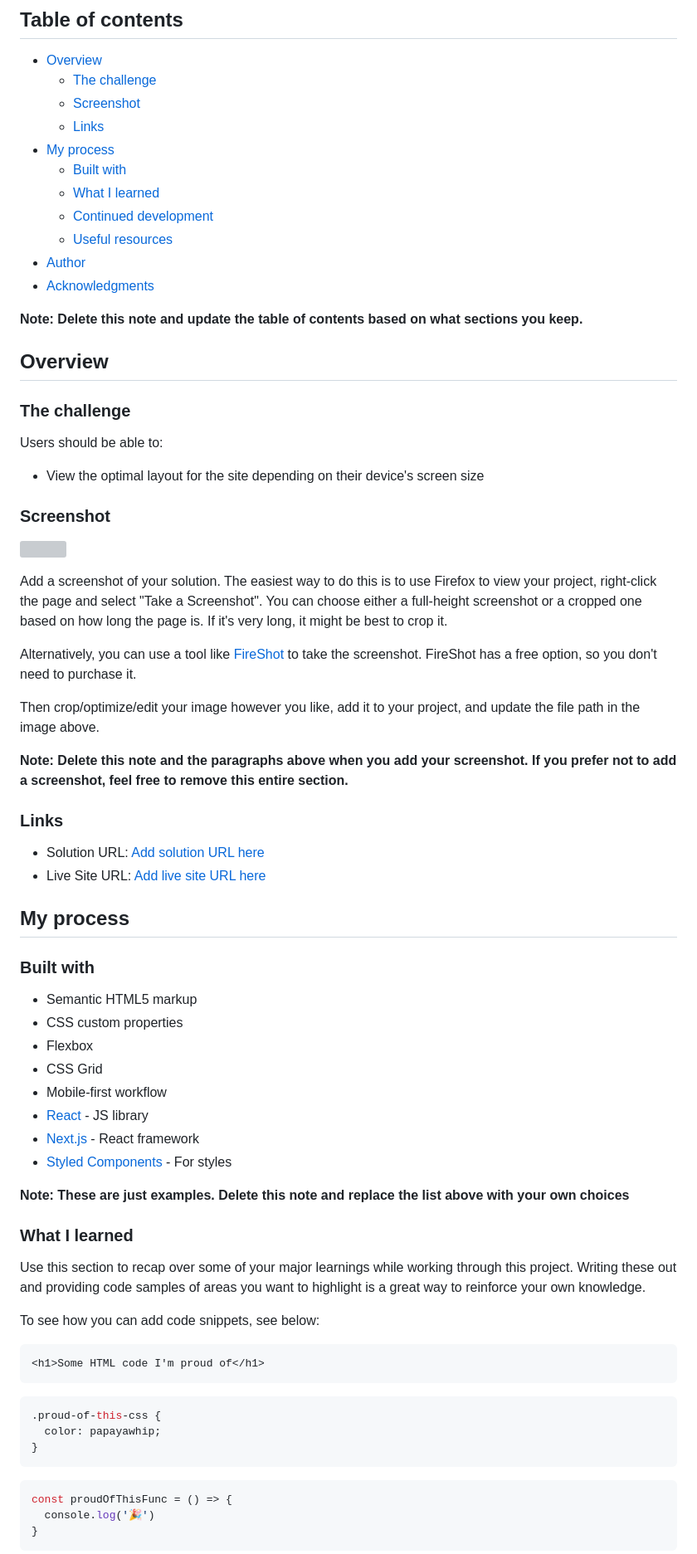
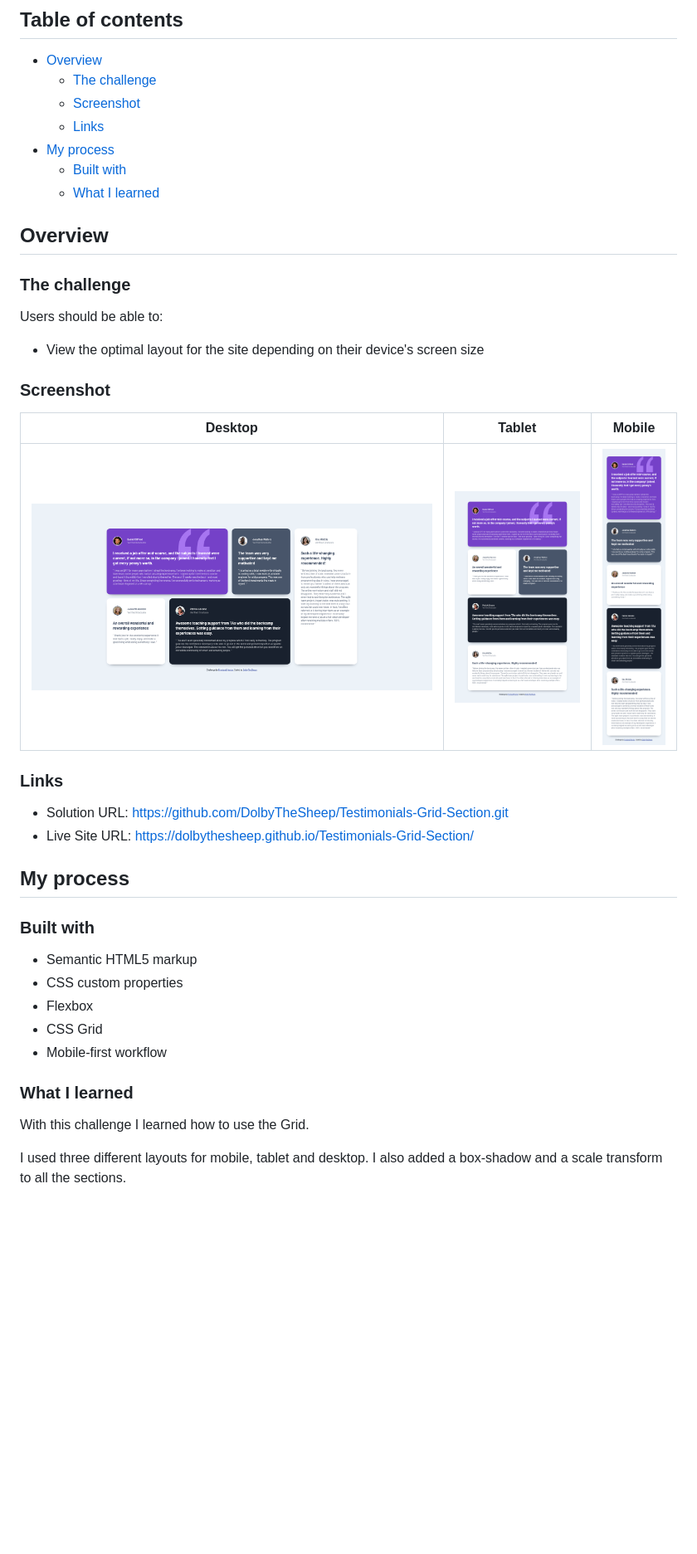
Before and after one commit to DolbyTheSheep/Testimonials-Grid-Section, a Markdown page: README.md, the part around one of its changes. Shown at 83% size. Rendered like a GitHub page; pictures changed too: screenshot/desktop.png (added), screenshot/mobile.png (added), screenshot/tablet.png (added); blank space fills up the shorter version; grey boxes are pictures that could not be loaded.

````diff
--- a/README.md
+++ b/README.md
@@ -11,12 +11,6 @@ This is a solution to the [Testimonials grid section challenge on Frontend Mento
 - [My process](#my-process)
   - [Built with](#built-with)
   - [What I learned](#what-i-learned)
-  - [Continued development](#continued-development)
-  - [Useful resources](#useful-resources)
-- [Author](#author)
-- [Acknowledgments](#acknowledgments)
-
-**Note: Delete this note and update the table of contents based on what sections you keep.**
 
 ## Overview
 
@@ -28,20 +22,14 @@ Users should be able to:
 
 ### Screenshot
 
-![](./screenshot.jpg)
-
-Add a screenshot of your solution. The easiest way to do this is to use Firefox to view your project, right-click the page and select "Take a Screenshot". You can choose either a full-height screenshot or a cropped one based on how long the page is. If it's very long, it might be best to crop it.
-
-Alternatively, you can use a tool like [FireShot](https://getfireshot.com/) to take the screenshot. FireShot has a free option, so you don't need to purchase it.
-
-Then crop/optimize/edit your image however you like, add it to your project, and update the file path in the image above.
-
-**Note: Delete this note and the paragraphs above when you add your screenshot. If you prefer not to add a screenshot, feel free to remove this entire section.**
+| Desktop                            |  Tablet                          |   Mobile                         |
+|------------------------------------|----------------------------------|----------------------------------|
+|![Desktop](./screenshot/desktop.png)|![Tablet](./screenshot/tablet.png)|![Mobile](./screenshot/mobile.png)|
 
 ### Links
 
-- Solution URL: [Add solution URL here](https://your-solution-url.com)
-- Live Site URL: [Add live site URL here](https://your-live-site-url.com)
+- Solution URL: [https://github.com/DolbyTheSheep/Testimonials-Grid-Section.git](https://github.com/DolbyTheSheep/Testimonials-Grid-Section.git)
+- Live Site URL: [https://dolbythesheep.github.io/Testimonials-Grid-Section/](https://dolbythesheep.github.io/Testimonials-Grid-Section/)
 
 ## My process
 
@@ -52,29 +40,11 @@ Then crop/optimize/edit your image however you like, add it to your project, and
 - Flexbox
 - CSS Grid
 - Mobile-first workflow
-- [React](https://reactjs.org/) - JS library
-- [Next.js](https://nextjs.org/) - React framework
-- [Styled Components](https://styled-components.com/) - For styles
-
-**Note: These are just examples. Delete this note and replace the list above with your own choices**
 
 ### What I learned
 
-Use this section to recap over some of your major learnings while working through this project. Writing these out and providing code samples of areas you want to highlight is a great way to reinforce your own knowledge.
+With this challenge I learned how to use the Grid.
 
-To see how you can add code snippets, see below:
+I used three different layouts for mobile, tablet and desktop.
+I also added a box-shadow and a scale transform to all the sections.
 
-```html
-<h1>Some HTML code I'm proud of</h1>
-```
-```css
-.proud-of-this-css {
-  color: papayawhip;
-}
-```
-```js
-const proudOfThisFunc = () => {
-  console.log('🎉')
-}
-```
-
````
Also changed, not shown: other parts of README.md (+1 -30 lines), 1 other file.
